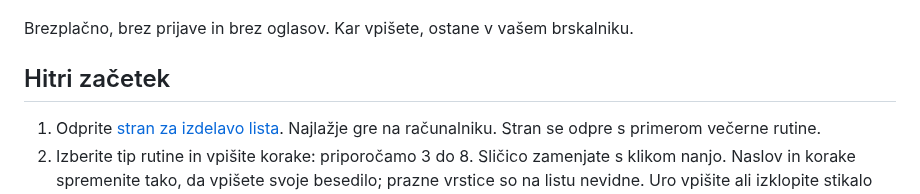
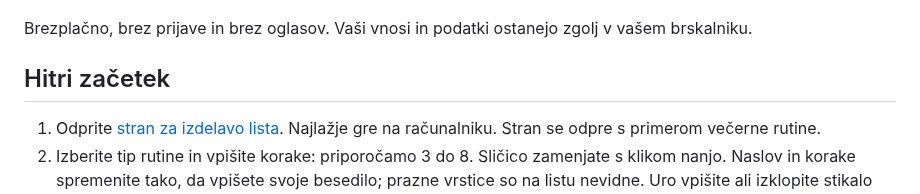
Before and after one commit to stutek/child-routines, a Markdown page: README.sl.md, the part around the change. Rendered like a GitHub page.

```diff
--- a/README.sl.md
+++ b/README.sl.md
@@ -8,7 +8,7 @@ Listi A4 z dnevno rutino za otroke od 3 let: jutro, dan in večer. Otrok sledi s
 
 ![Trije vzorčni listi: jutro, dan in večer](docs/preview.jpg)
 
-Brezplačno, brez prijave in brez oglasov. Kar vpišete, ostane v vašem brskalniku.
+Brezplačno, brez prijave in brez oglasov. Vaši vnosi in podatki ostanejo zgolj v vašem brskalniku.
 
 ## Hitri začetek
 
```
